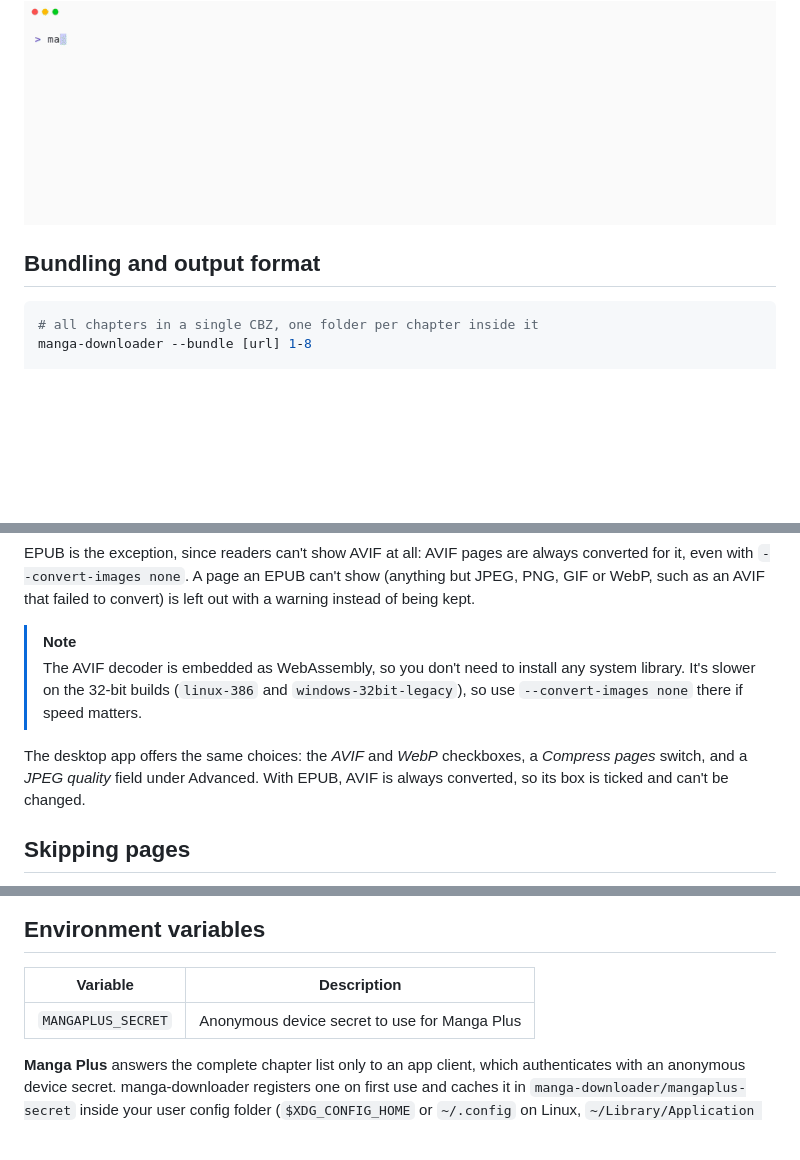
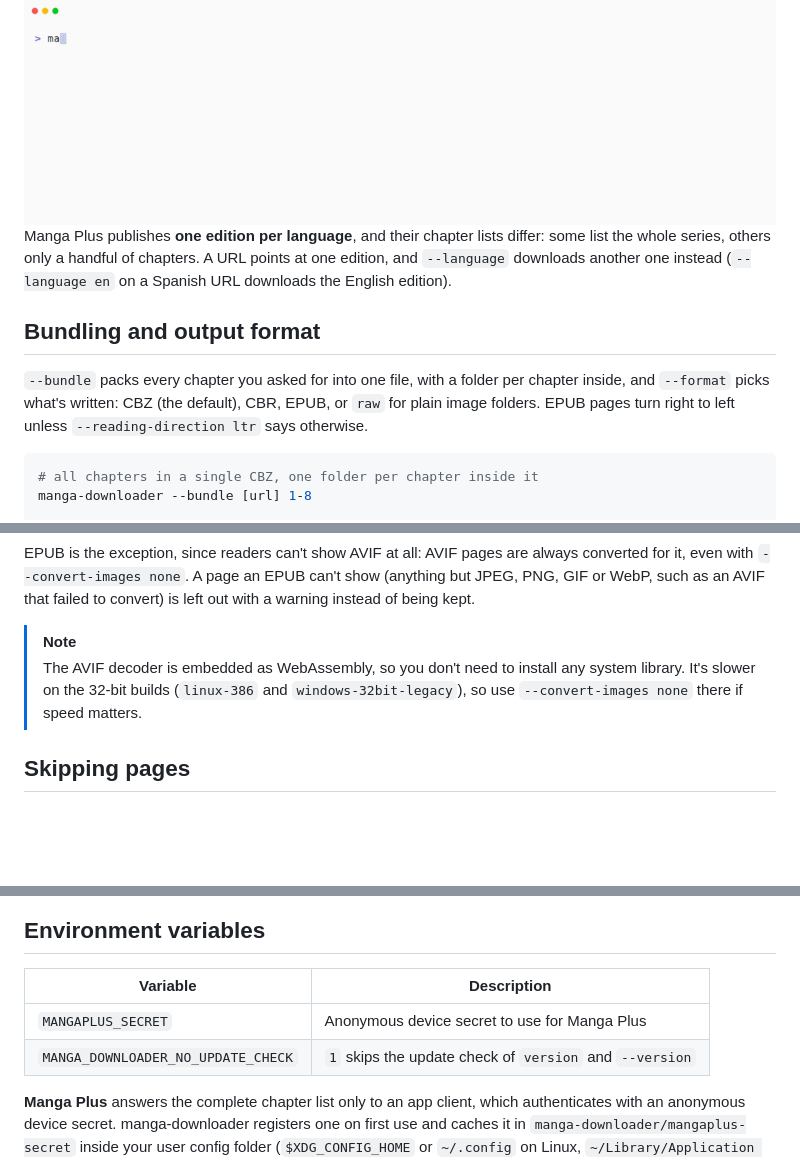
Before and after one commit to elboletaire/manga-downloader, a Markdown page: docs/cli.md, 3 parts joined by grey strips. Drawn GitHub-style; blank space fills up the shorter version.

```diff
--- a/docs/cli.md
+++ b/docs/cli.md
@@ -54,7 +57,17 @@ suffix (`v2`, `v3`…), in no particular group order.
   <img alt="The command line downloading a series with several scanlation groups per chapter, with the group in brackets after each title and a long title cut with an ellipsis, then again with --scanlator keeping one group's releases" src="../assets/demos/groups-light.gif">
 </picture>
 
+Manga Plus publishes **one edition per language**, and their chapter lists
+differ: some list the whole series, others only a handful of chapters. A URL
+points at one edition, and `--language` downloads another one instead
+(`--language en` on a Spanish URL downloads the English edition).
+
 ## Bundling and output format
+
+`--bundle` packs every chapter you asked for into one file, with a folder per
+chapter inside, and `--format` picks what's written: CBZ (the default), CBR,
+EPUB, or `raw` for plain image folders. EPUB pages turn right to left unless
+`--reading-direction ltr` says otherwise.
 
 ~~~bash
 # all chapters in a single CBZ, one folder per chapter inside it
@@ -154,10 +167,6 @@ is left out with a warning instead of being kept.
 > `windows-32bit-legacy`), so use `--convert-images none` there if speed
 > matters.
 
-The desktop app offers the same choices: the *AVIF* and *WebP* checkboxes, a
-*Compress pages* switch, and a *JPEG quality* field under Advanced.
-With EPUB, AVIF is always converted, so its box is ticked and can't be changed.
-
 ## Skipping pages
 
 Scanlation groups often reserve a page or two of every chapter for their own
@@ -255,9 +261,10 @@ folder up to date, run it from cron:
 
 ## Environment variables
 
-| Variable           | Description                                    |
-| ------------------ | ---------------------------------------------- |
-| `MANGAPLUS_SECRET` | Anonymous device secret to use for Manga Plus |
+| Variable                           | Description                                             |
+| ---------------------------------- | ------------------------------------------------------- |
+| `MANGAPLUS_SECRET`                 | Anonymous device secret to use for Manga Plus           |
+| `MANGA_DOWNLOADER_NO_UPDATE_CHECK` | `1` skips the update check of `version` and `--version` |
 
 **Manga Plus** answers the complete chapter list only to an app client, which
 authenticates with an anonymous device secret. manga-downloader registers one
```
Also changed, not shown: other parts of docs/cli.md (+42 -39 lines), README.md (+5 -5 lines), docs/app.md (+56 -38 lines).
